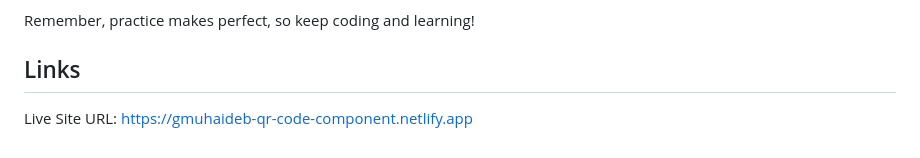
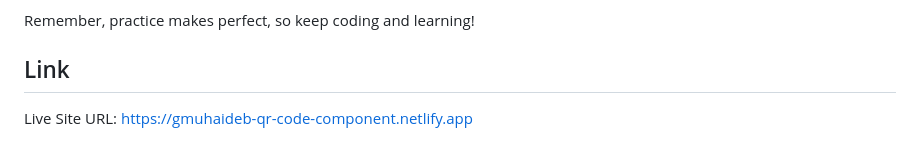
Before and after one commit to GMuhaideb/qr-code-component, a Markdown page: README.md, the part around the change. GitHub-like rendering.

```diff
--- a/README.md
+++ b/README.md
@@ -42,5 +42,5 @@ Congratulations on completing the QR Code Component project! By finishing this p
 
 Remember, practice makes perfect, so keep coding and learning!
 
-## Links
+## Link
 Live Site URL: https://gmuhaideb-qr-code-component.netlify.app
```
